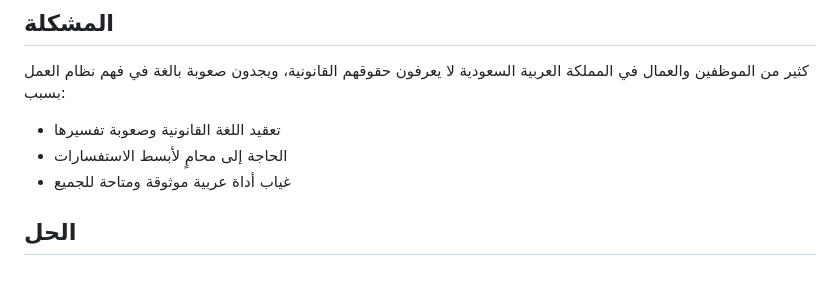
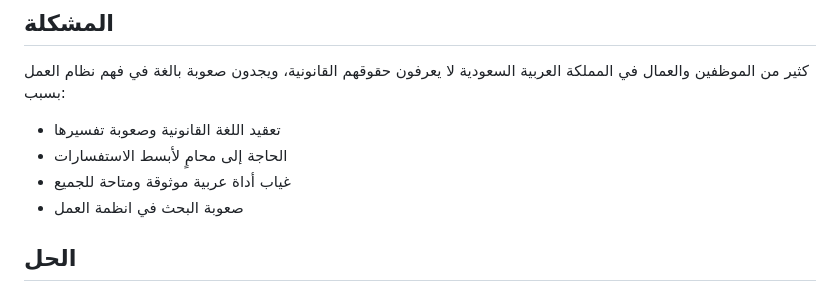
Before and after one commit to farahaldbasi/bayn, a Markdown page: README.md, the part around the change. Drawn GitHub-style.

```diff
--- a/README.md
+++ b/README.md
@@ -19,6 +19,7 @@
 - تعقيد اللغة القانونية وصعوبة تفسيرها
 - الحاجة إلى محامٍ لأبسط الاستفسارات
 - غياب أداة عربية موثوقة ومتاحة للجميع
+- صعوبة البحث في انظمة العمل
 
 ## الحل
 
```
